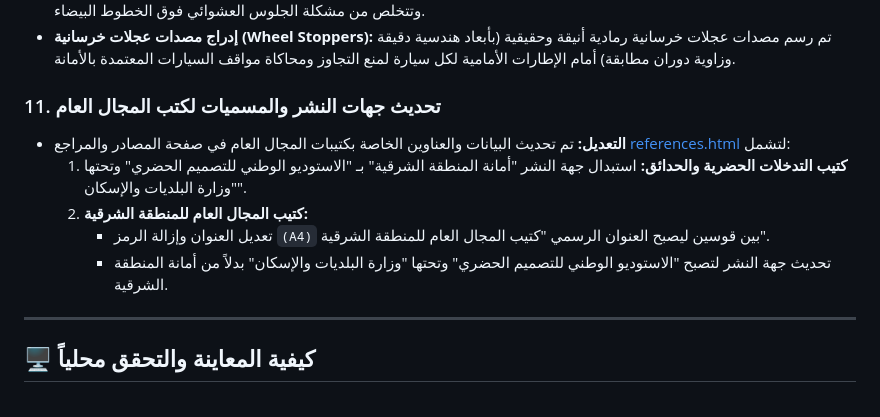
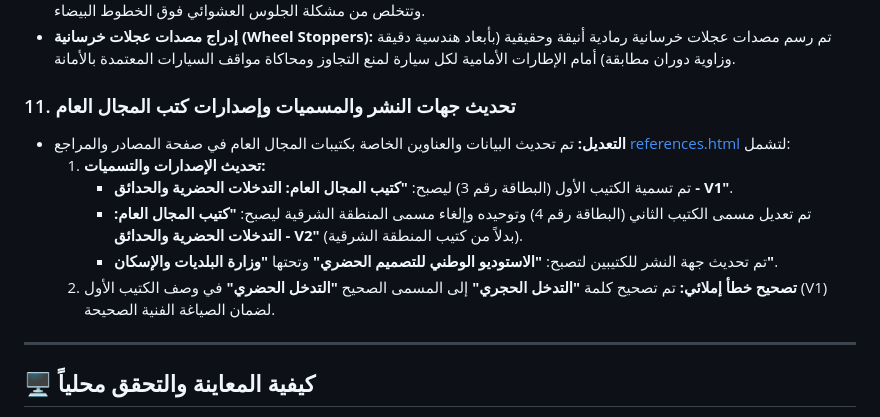
Before and after one commit to ArchSafy/humanization-guide, a Markdown page: walkthrough.md, the part around the change. GitHub-like rendering.

Commit message:
docs: document versioning and typo fixes for public realm booklets

```diff
--- a/walkthrough.md
+++ b/walkthrough.md
@@ -68,12 +68,13 @@
 * **توسيط دقيق للسيارات:** تم تصحيح تموضع السيارات هندسياً على طول محور الانحراف لتستقر بدقة متناهية **بين خطوط المواقف** وتتخلص من مشكلة الجلوس العشوائي فوق الخطوط البيضاء.
 * **إدراج مصدات عجلات خرسانية (Wheel Stoppers):** تم رسم مصدات عجلات خرسانية رمادية أنيقة وحقيقية (بأبعاد هندسية دقيقة وزاوية دوران مطابقة) أمام الإطارات الأمامية لكل سيارة لمنع التجاوز ومحاكاة مواقف السيارات المعتمدة بالأمانة.
 
-### 11. تحديث جهات النشر والمسميات لكتب المجال العام
+### 11. تحديث جهات النشر والمسميات وإصدارات كتب المجال العام
 * **التعديل:** تم تحديث البيانات والعناوين الخاصة بكتيبات المجال العام في صفحة المصادر والمراجع [references.html](file:///c:/Users/LENOVO/Documents/Mustafa/references.html) لتشمل:
-  1. **كتيب التدخلات الحضرية والحدائق:** استبدال جهة النشر "أمانة المنطقة الشرقية" بـ "الاستوديو الوطني للتصميم الحضري" وتحتها "وزارة البلديات والإسكان".
-  2. **كتيب المجال العام للمنطقة الشرقية:**
-     * تعديل العنوان وإزالة الرمز `(A4)` بين قوسين ليصبح العنوان الرسمي "كتيب المجال العام للمنطقة الشرقية".
-     * تحديث جهة النشر لتصبح "الاستوديو الوطني للتصميم الحضري" وتحتها "وزارة البلديات والإسكان" بدلاً من أمانة المنطقة الشرقية.
+  1. **تحديث الإصدارات والتسميات:**
+     * تم تسمية الكتيب الأول (البطاقة رقم 3) ليصبح: **"كتيب المجال العام: التدخلات الحضرية والحدائق - V1"**.
+     * تم تعديل مسمى الكتيب الثاني (البطاقة رقم 4) وتوحيده وإلغاء مسمى المنطقة الشرقية ليصبح: **"كتيب المجال العام: التدخلات الحضرية والحدائق - V2"** (بدلاً من كتيب المنطقة الشرقية).
+     * تم تحديث جهة النشر للكتيبين لتصبح: **"الاستوديو الوطني للتصميم الحضري"** وتحتها **"وزارة البلديات والإسكان"**.
+  2. **تصحيح خطأ إملائي:** تم تصحيح كلمة **"التدخل الحجري"** إلى المسمى الصحيح **"التدخل الحضري"** في وصف الكتيب الأول (V1) لضمان الصياغة الفنية الصحيحة.
 
 ---
 
```
